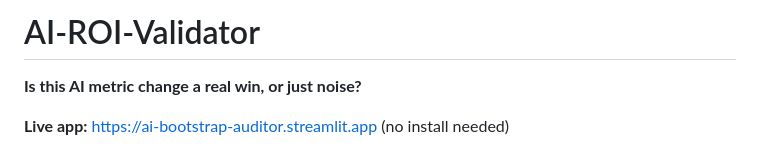
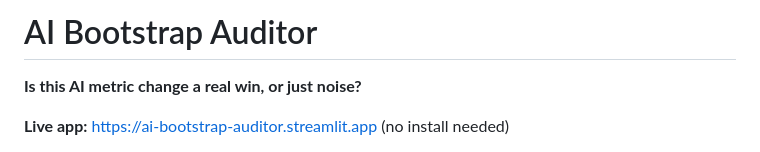
Before and after one commit to achyutarag/ai-bootstrap-auditor, a Markdown page: README.md, the part around the change. GitHub-like rendering.

Commit message:
README: use the tool's name, AI Bootstrap Auditor

```diff
--- a/README.md
+++ b/README.md
@@ -1,4 +1,4 @@
-# AI-ROI-Validator
+# AI Bootstrap Auditor
 
 
 **Is this AI metric change a real win, or just noise?**
```
